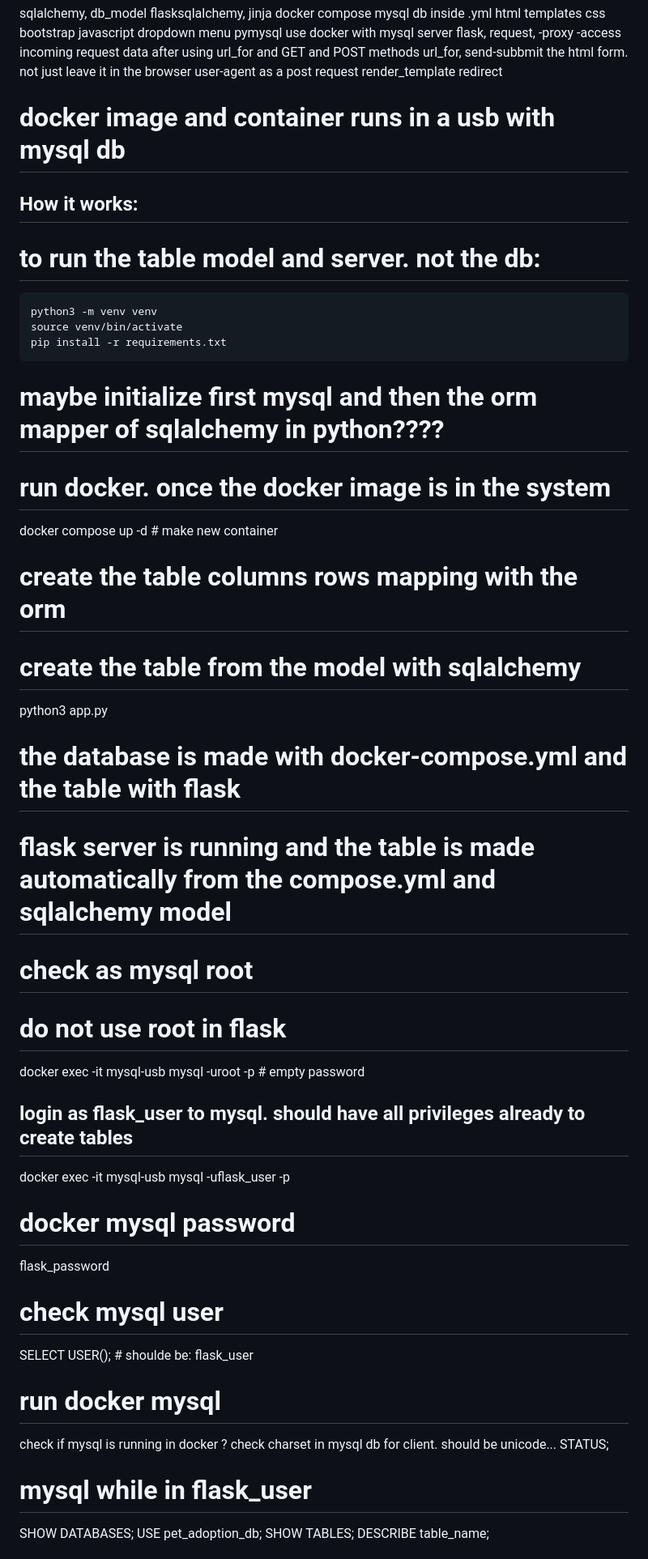
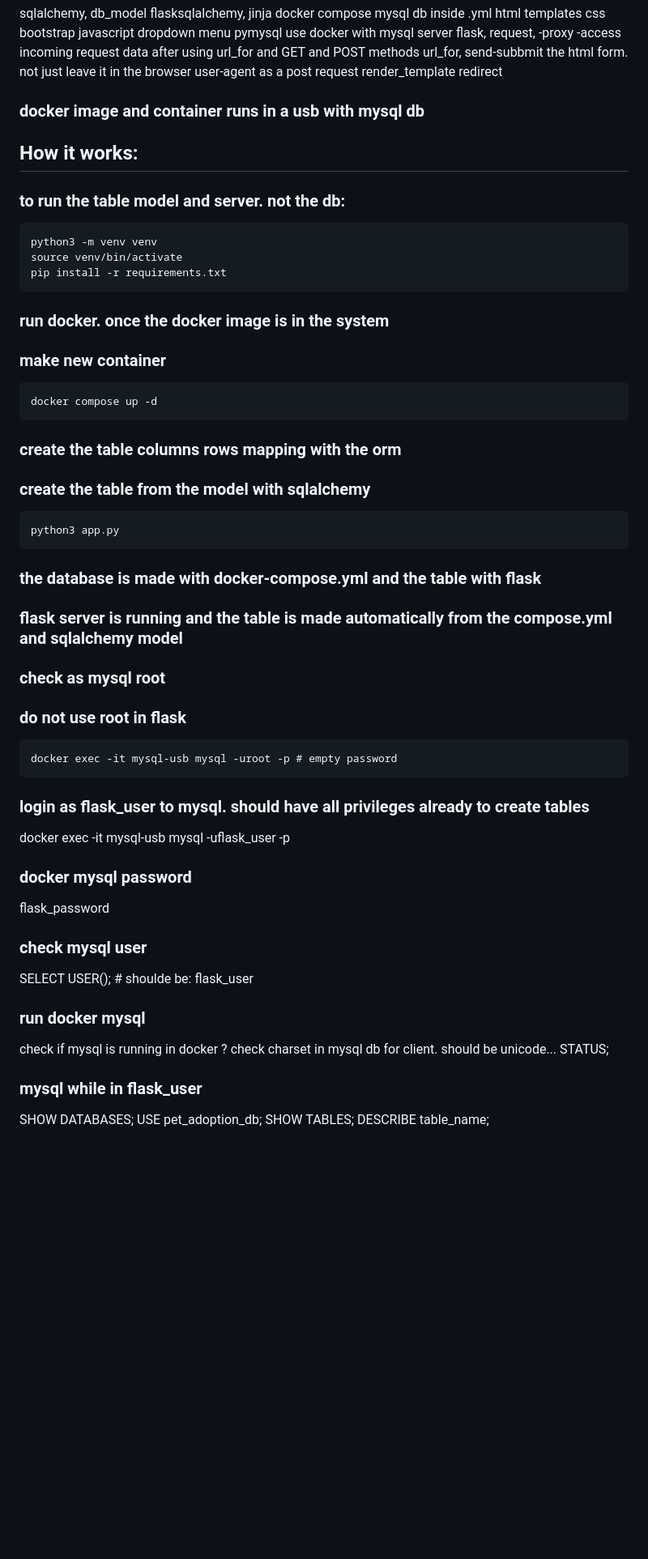
Before and after one commit to gutiluis/Flask-pet-adoption-with-docker, a Markdown page: readme.MD, the part around one of its changes. Shown at 81% size. GitHub-like rendering; blank space fills up the shorter version.

````diff
--- a/readme.MD
+++ b/readme.MD
@@ -26,10 +26,10 @@ flask,
     render_template
     redirect
 
-# docker image and container runs in a usb with mysql db
+### docker image and container runs in a usb with mysql db
 
 ## How it works:
-# to run the table model and server. not the db:
+### to run the table model and server. not the db:
 
 ```
 python3 -m venv venv
@@ -37,35 +37,43 @@ source venv/bin/activate
 pip install -r requirements.txt
 ```
 
-# maybe initialize first mysql and then the orm mapper of sqlalchemy in python????
+### run docker. once the docker image is in the system
+### make new container
 
+```
+docker compose up -d
+```
 
-# run docker. once the docker image is in the system
-docker compose up -d # make new container
+### create the table columns rows mapping with the orm
+### create the table from the model with sqlalchemy
 
-# create the table columns rows mapping with the orm
-# create the table from the model with sqlalchemy
+```
 python3 app.py
+```
 
-# the database is made with docker-compose.yml and the table with flask
-# flask server is running and the table is made automatically from the compose.yml and sqlalchemy model
-# check as mysql root
-# do not use root in flask
+### the database is made with docker-compose.yml and the table with flask
+### flask server is running and the table is made automatically from the compose.yml and sqlalchemy model
+### check as mysql root
+### do not use root in flask
+
+```
 docker exec -it mysql-usb mysql -uroot -p # empty password
-## login as flask_user to mysql. should have all privileges already to create tables
+```
+
+### login as flask_user to mysql. should have all privileges already to create tables
 docker exec -it mysql-usb mysql -uflask_user -p
-# docker mysql password
+### docker mysql password
 flask_password
-# check mysql user
+### check mysql user
 SELECT USER(); # shoulde be: flask_user
 
-# run docker mysql
+### run docker mysql
 check if mysql is running in docker ?
 check charset in mysql db for client. should be unicode...
 STATUS;
 
 
-# mysql while in flask_user
+### mysql while in flask_user
 SHOW DATABASES;
 USE pet_adoption_db;
 SHOW TABLES;
````
Also changed, not shown: other parts of readme.MD (+56 -44 lines).
